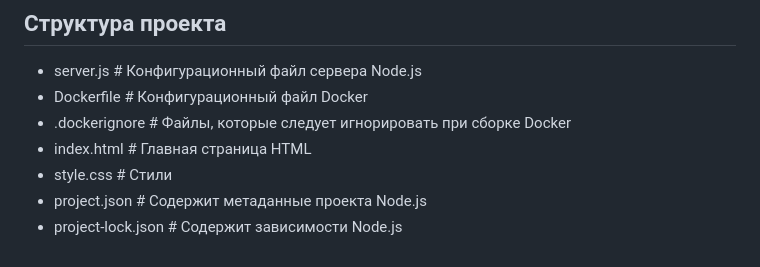
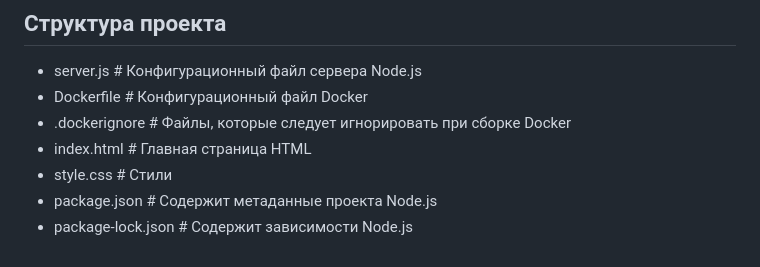
Before and after one commit to lashyn-seitov/youmoney-devops, a Markdown page: README.md, the part around the change. Rendered like a GitHub page.

```diff
--- a/README.md
+++ b/README.md
@@ -79,5 +79,5 @@
  - .dockerignore # Файлы, которые следует игнорировать при сборке Docker
  - index.html # Главная страница HTML
  - style.css  # Стили
- - project.json # Содержит метаданные проекта Node.js
- - project-lock.json # Содержит зависимости Node.js
+ - package.json # Содержит метаданные проекта Node.js
+ - package-lock.json # Содержит зависимости Node.js
```
